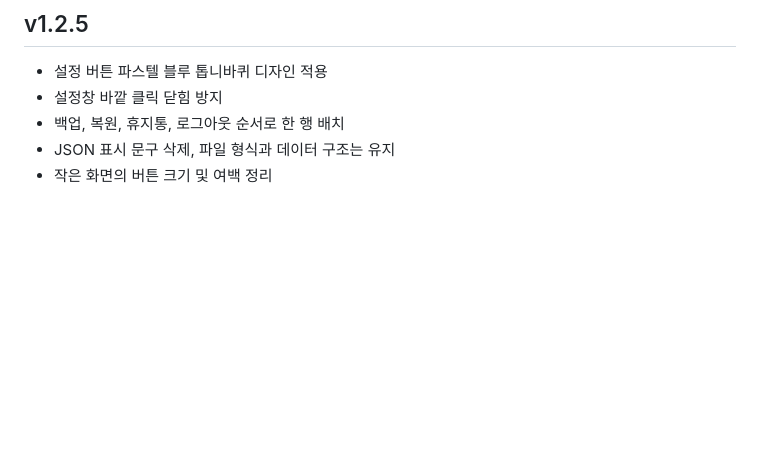
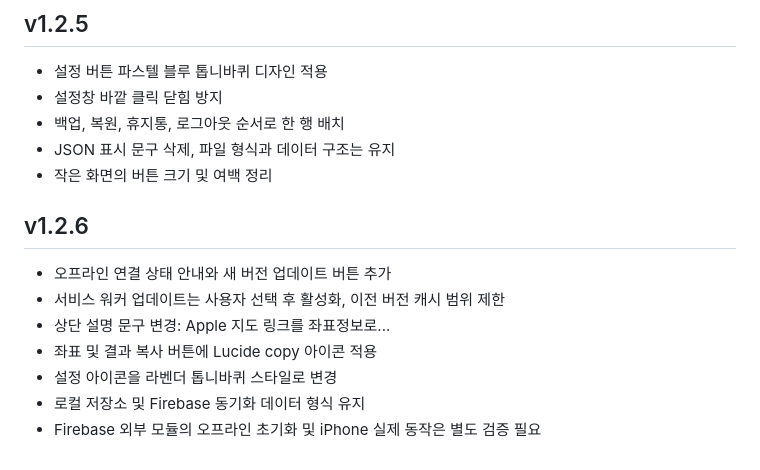
Before and after one commit to phone73-cmd/map-link-converter, a Markdown page: README.md, the part around the change. Drawn GitHub-style; blank space fills up the shorter version.

Commit message:
docs: v1.2.6 changes and verification notes

```diff
--- a/README.md
+++ b/README.md
@@ -144,3 +144,13 @@ index.html, app.js, parser.js, styles.css, service-worker.js, manifest.webmanife
 - 백업, 복원, 휴지통, 로그아웃 순서로 한 행 배치
 - JSON 표시 문구 삭제, 파일 형식과 데이터 구조는 유지
 - 작은 화면의 버튼 크기 및 여백 정리
+
+
+## v1.2.6
+- 오프라인 연결 상태 안내와 새 버전 업데이트 버튼 추가
+- 서비스 워커 업데이트는 사용자 선택 후 활성화, 이전 버전 캐시 범위 제한
+- 상단 설명 문구 변경: Apple 지도 링크를 좌표정보로...
+- 좌표 및 결과 복사 버튼에 Lucide copy 아이콘 적용
+- 설정 아이콘을 라벤더 톱니바퀴 스타일로 변경
+- 로컬 저장소 및 Firebase 동기화 데이터 형식 유지
+- Firebase 외부 모듈의 오프라인 초기화 및 iPhone 실제 동작은 별도 검증 필요
```
